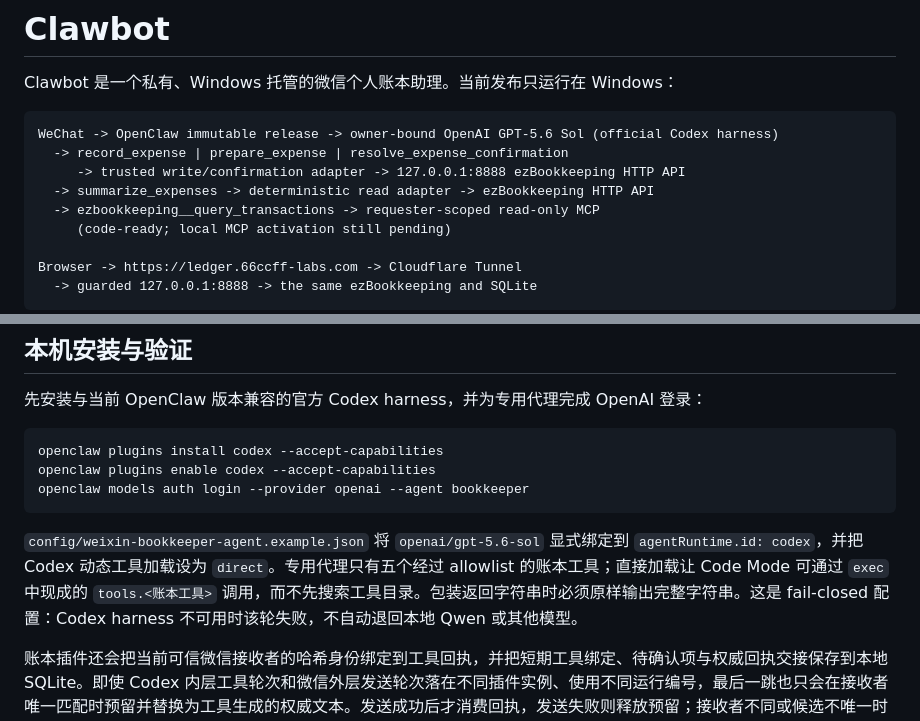
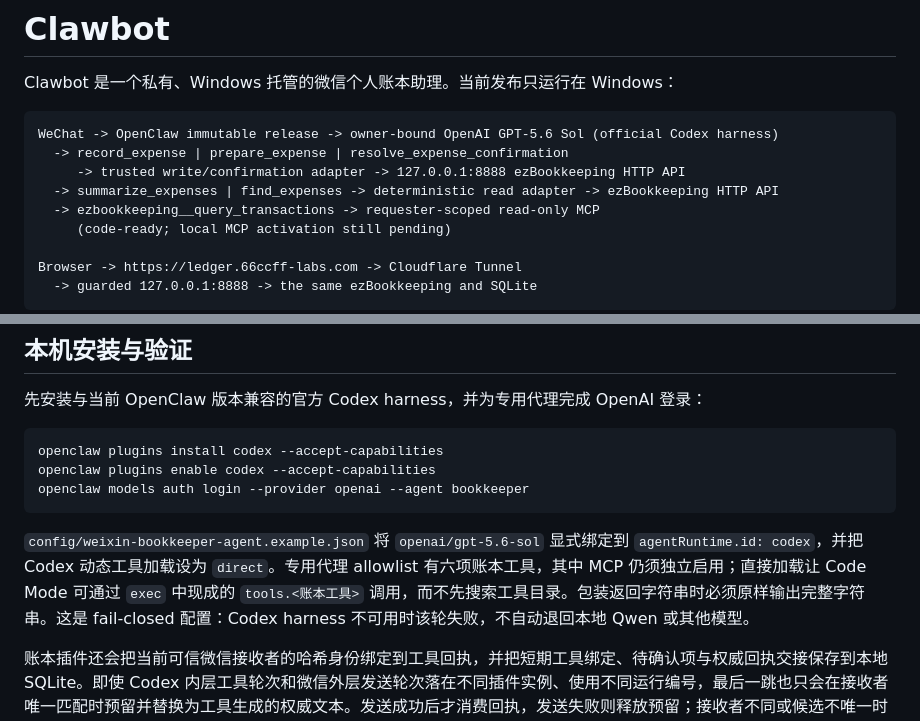
Before and after one commit to Awes0meE/WeChat-Clawbot-Ledger, a Markdown page: README.md, 2 parts joined by grey strips. GitHub-like rendering.

````diff
--- a/README.md
+++ b/README.md
@@ -6,7 +6,7 @@ Clawbot 是一个私有、Windows 托管的微信个人账本助理。当前发
 WeChat -> OpenClaw immutable release -> owner-bound OpenAI GPT-5.6 Sol (official Codex harness)
   -> record_expense | prepare_expense | resolve_expense_confirmation
      -> trusted write/confirmation adapter -> 127.0.0.1:8888 ezBookkeeping HTTP API
-  -> summarize_expenses -> deterministic read adapter -> ezBookkeeping HTTP API
+  -> summarize_expenses | find_expenses -> deterministic read adapter -> ezBookkeeping HTTP API
   -> ezbookkeeping__query_transactions -> requester-scoped read-only MCP
      (code-ready; local MCP activation still pending)
 
@@ -139,7 +142,7 @@ openclaw plugins enable codex --accept-capabilities
 openclaw models auth login --provider openai --agent bookkeeper
 ```
 
-`config/weixin-bookkeeper-agent.example.json` 将 `openai/gpt-5.6-sol` 显式绑定到 `agentRuntime.id: codex`，并把 Codex 动态工具加载设为 `direct`。专用代理只有五个经过 allowlist 的账本工具；直接加载让 Code Mode 可通过 `exec` 中现成的 `tools.<账本工具>` 调用，而不先搜索工具目录。包装返回字符串时必须原样输出完整字符串。这是 fail-closed 配置：Codex harness 不可用时该轮失败，不自动退回本地 Qwen 或其他模型。
+`config/weixin-bookkeeper-agent.example.json` 将 `openai/gpt-5.6-sol` 显式绑定到 `agentRuntime.id: codex`，并把 Codex 动态工具加载设为 `direct`。专用代理 allowlist 有六项账本工具，其中 MCP 仍须独立启用；直接加载让 Code Mode 可通过 `exec` 中现成的 `tools.<账本工具>` 调用，而不先搜索工具目录。包装返回字符串时必须原样输出完整字符串。这是 fail-closed 配置：Codex harness 不可用时该轮失败，不自动退回本地 Qwen 或其他模型。
 
 账本插件还会把当前可信微信接收者的哈希身份绑定到工具回执，并把短期工具绑定、待确认项与权威回执交接保存到本地 SQLite。即使 Codex 内层工具轮次和微信外层发送轮次落在不同插件实例、使用不同运行编号，最后一跳也只会在接收者唯一匹配时预留并替换为工具生成的权威文本。发送成功后才消费回执，发送失败则释放预留；接收者不同或候选不唯一时拒绝猜测。原始微信身份不会写入日志或仓库。
 
````
Also changed, not shown: other parts of README.md (+10 -7 lines), WINDOWS-HANDOFF.md (+13 -6 lines), docs/handoffs/2026-09-06-amount-search-release.md (added, +36 -0 lines).
